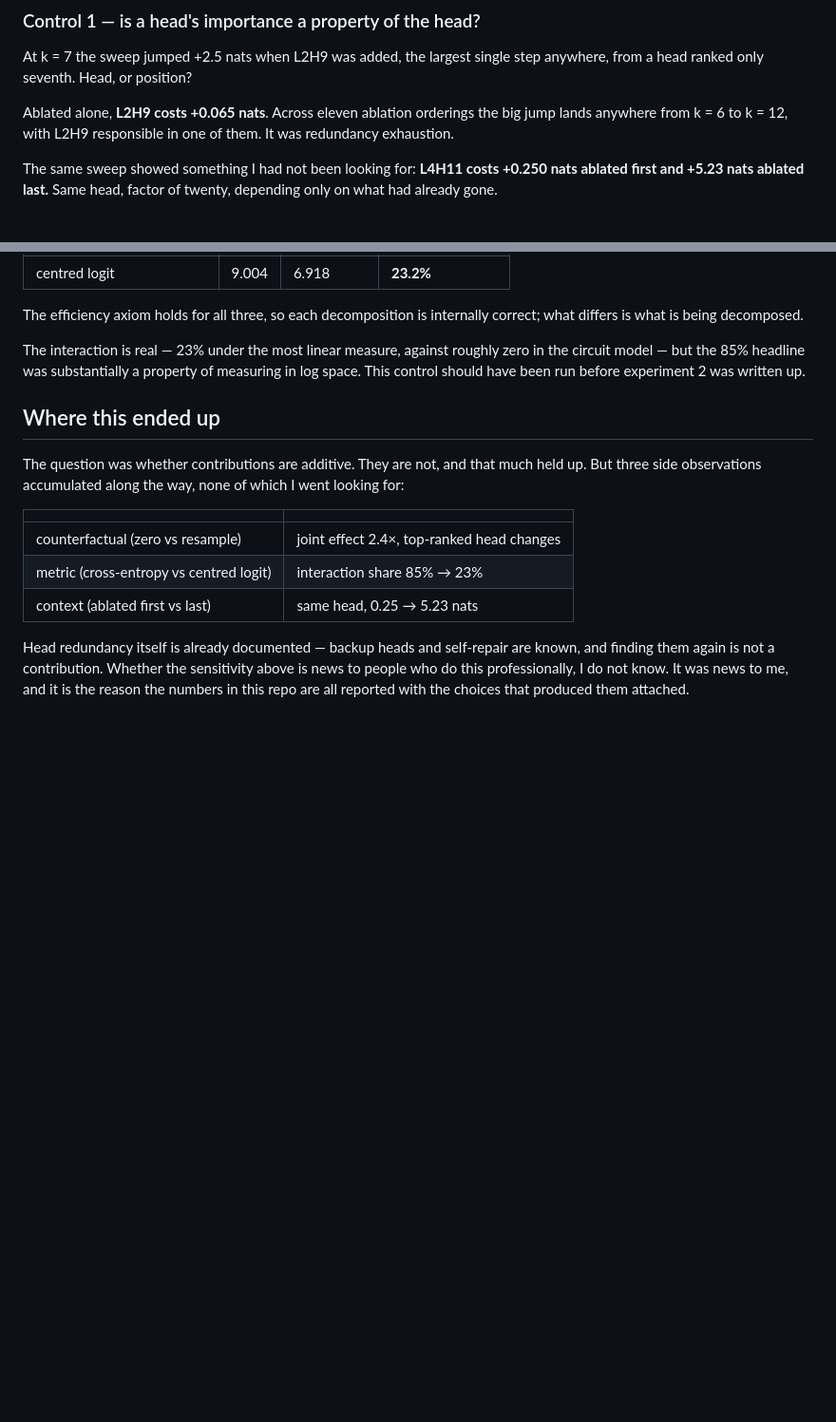
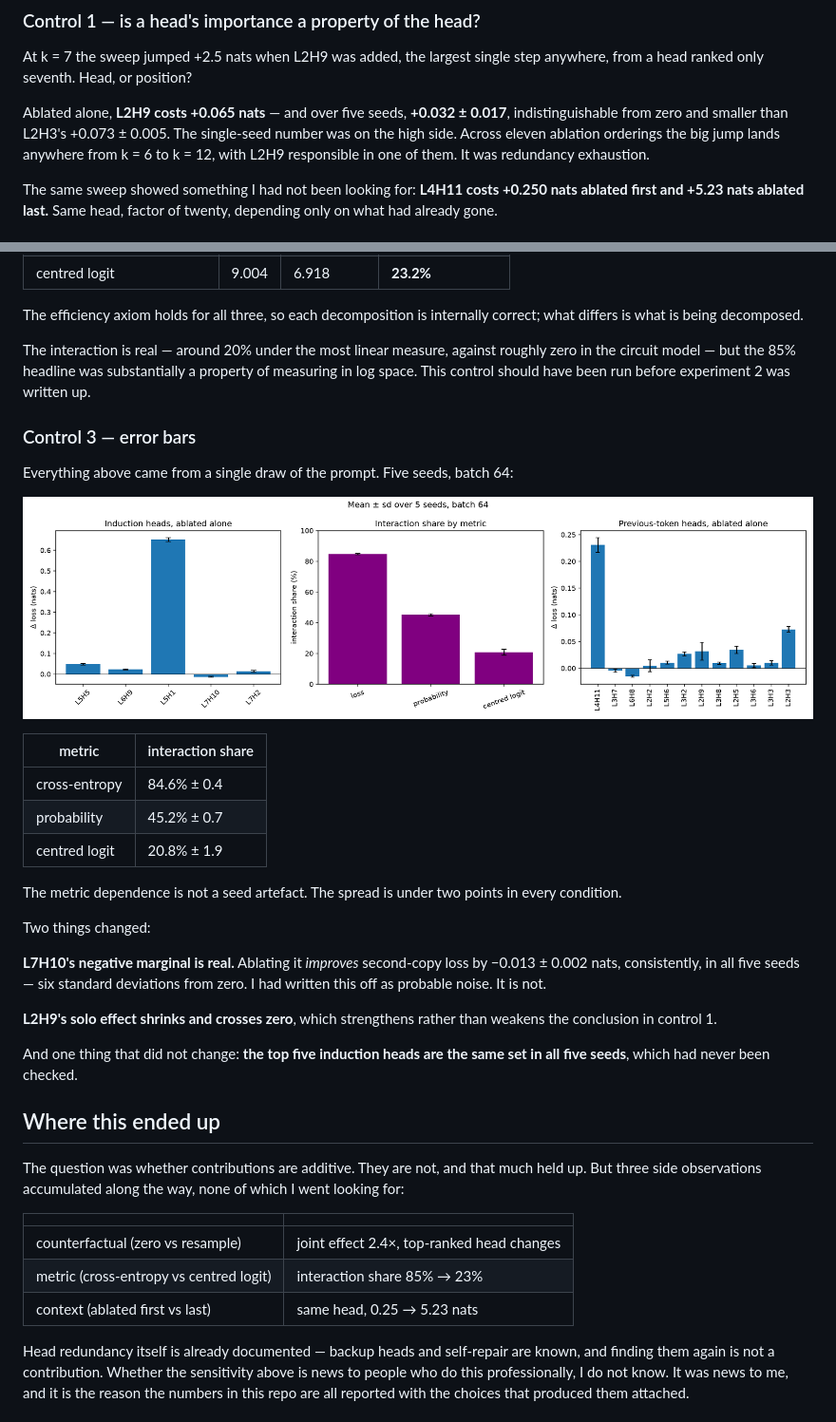
Before and after one commit to paulapeixotomoledo/interp-induction-shapley, a Markdown page: README.md, 2 parts joined by grey strips. Shown: that part at 95% size. Rendered like a GitHub page; pictures changed too: results/seed_sweep.png (added); blank space fills up the shorter version.

```diff
--- a/README.md
+++ b/README.md
@@ -139,7 +139,9 @@ the matched control also begins destroying induction.
 At k = 7 the sweep jumped +2.5 nats when L2H9 was added, the largest single step
 anywhere, from a head ranked only seventh. Head, or position?
 
-Ablated alone, **L2H9 costs +0.065 nats**. Across eleven ablation orderings the
+Ablated alone, **L2H9 costs +0.065 nats** — and over five seeds, **+0.032 ±
+0.017**, indistinguishable from zero and smaller than L2H3's +0.073 ± 0.005. The
+single-seed number was on the high side. Across eleven ablation orderings the
 big jump lands anywhere from k = 6 to k = 12, with L2H9 responsible in one of
 them. It was redundancy exhaustion.
 
@@ -166,10 +168,37 @@ Same 32 subsets, same Shapley, three measures from one forward pass:
 The efficiency axiom holds for all three, so each decomposition is internally
 correct; what differs is what is being decomposed.
 
-The interaction is real — 23% under the most linear measure, against roughly zero
-in the circuit model — but the 85% headline was substantially a property of
-measuring in log space. This control should have been run before experiment 2 was
-written up.
+The interaction is real — around 20% under the most linear measure, against
+roughly zero in the circuit model — but the 85% headline was substantially a
+property of measuring in log space. This control should have been run before
+experiment 2 was written up.
+
+### Control 3 — error bars
+
+Everything above came from a single draw of the prompt. Five seeds, batch 64:
+
+![seed sweep](results/seed_sweep.png)
+
+| metric | interaction share |
+|---|---|
+| cross-entropy | 84.6% ± 0.4 |
+| probability | 45.2% ± 0.7 |
+| centred logit | 20.8% ± 1.9 |
+
+The metric dependence is not a seed artefact. The spread is under two points in
+every condition.
+
+Two things changed:
+
+**L7H10's negative marginal is real.** Ablating it *improves* second-copy loss by
+−0.013 ± 0.002 nats, consistently, in all five seeds — six standard deviations
+from zero. I had written this off as probable noise. It is not.
+
+**L2H9's solo effect shrinks and crosses zero**, which strengthens rather than
+weakens the conclusion in control 1.
+
+And one thing that did not change: **the top five induction heads are the same
+set in all five seeds**, which had never been checked.
 
 ## Where this ended up
 
```
Also changed, not shown: NOTES.md (+46 -2 lines), 2 other files.
